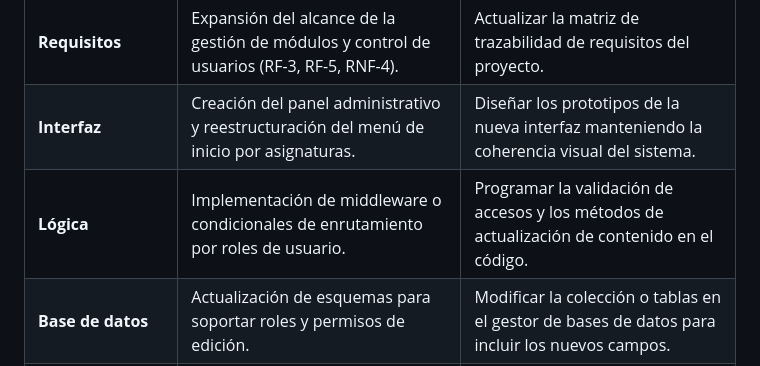
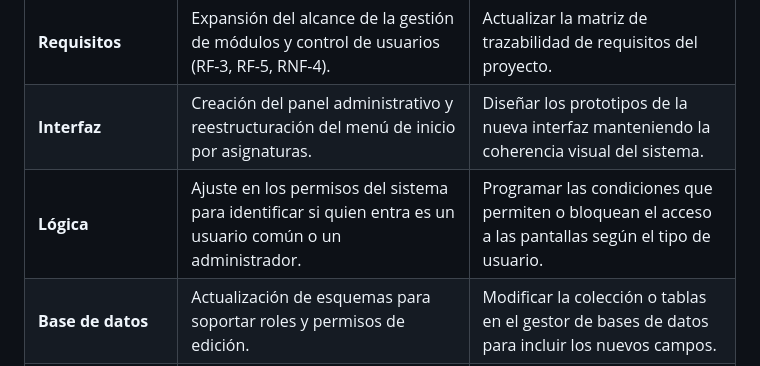
Before and after one commit to karolbordallo23isc-max/Totis, a Markdown page: docs/analisis_impacto_mejora.md, the part around the change. Rendered like a GitHub page.

Commit message:
docs: actualizar tabla de impacto

```diff
--- a/docs/analisis_impacto_mejora.md
+++ b/docs/analisis_impacto_mejora.md
@@ -46,7 +46,7 @@ Se ajustan y expanden los requisitos **RF-3** (Acceso a contenido por módulos),
 | :--- | :--- | :--- |
 | **Requisitos** | Expansión del alcance de la gestión de módulos y control de usuarios (RF-3, RF-5, RNF-4). | Actualizar la matriz de trazabilidad de requisitos del proyecto. |
 | **Interfaz** | Creación del panel administrativo y reestructuración del menú de inicio por asignaturas. | Diseñar los prototipos de la nueva interfaz manteniendo la coherencia visual del sistema. |
-| **Lógica** | Implementación de middleware o condicionales de enrutamiento por roles de usuario. | Programar la validación de accesos y los métodos de actualización de contenido en el código. |
+| **Lógica** | Ajuste en los permisos del sistema para identificar si quien entra es un usuario común o un administrador. |Programar las condiciones que permiten o bloquean el acceso a las pantallas según el tipo de usuario. |
 | **Base de datos** | Actualización de esquemas para soportar roles y permisos de edición. | Modificar la colección o tablas en el gestor de bases de datos para incluir los nuevos campos. |
 | **Pruebas** | Necesidad de validar la seguridad de las rutas y la persistencia de datos modificados. | Diseñar el plan de pruebas de QA enfocado en control de accesos y consistencia de datos. |
 | **Documentación** | Modificación del flujo de navegación general del sistema. | Actualizar el mapa del sitio y registrar los cambios técnicos dentro de este documento. |
```
